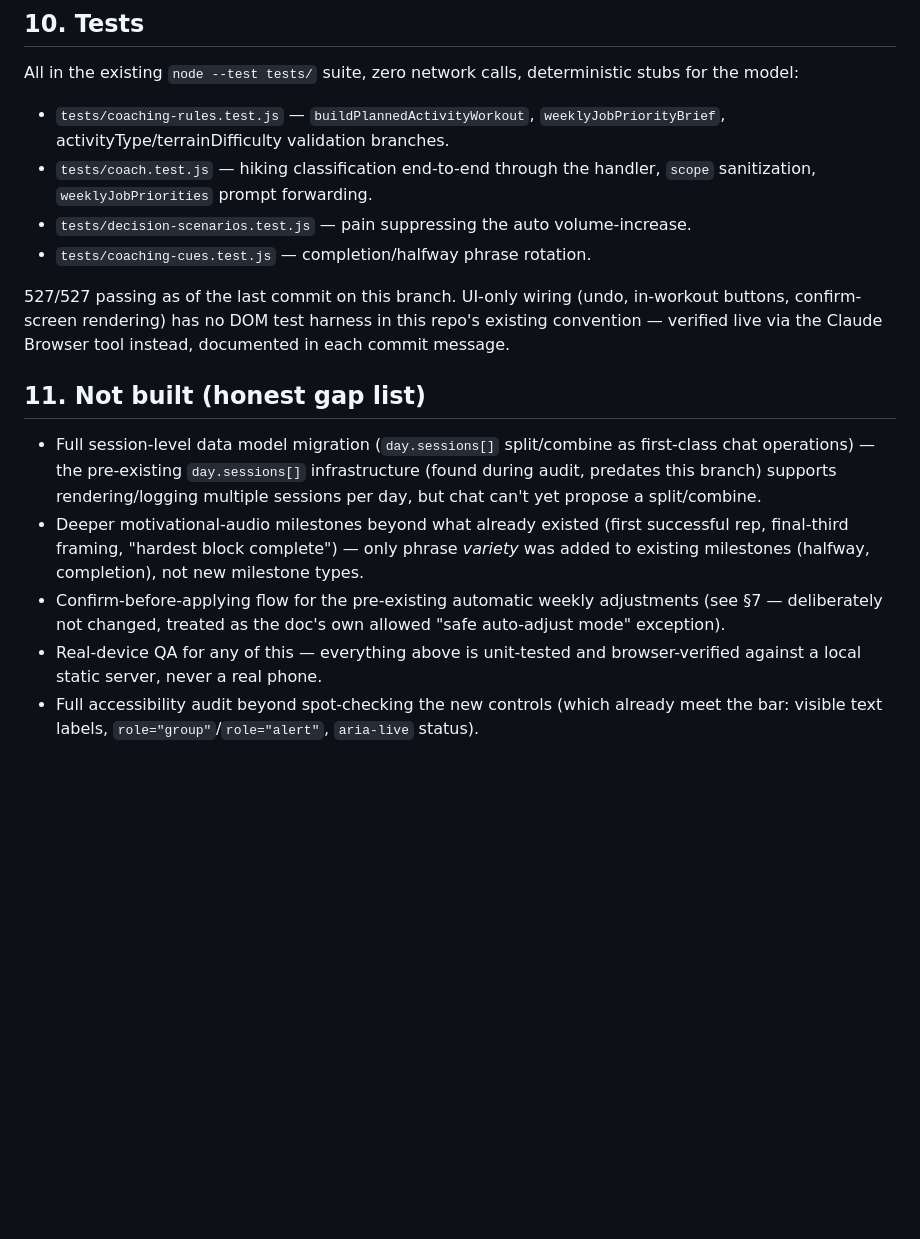
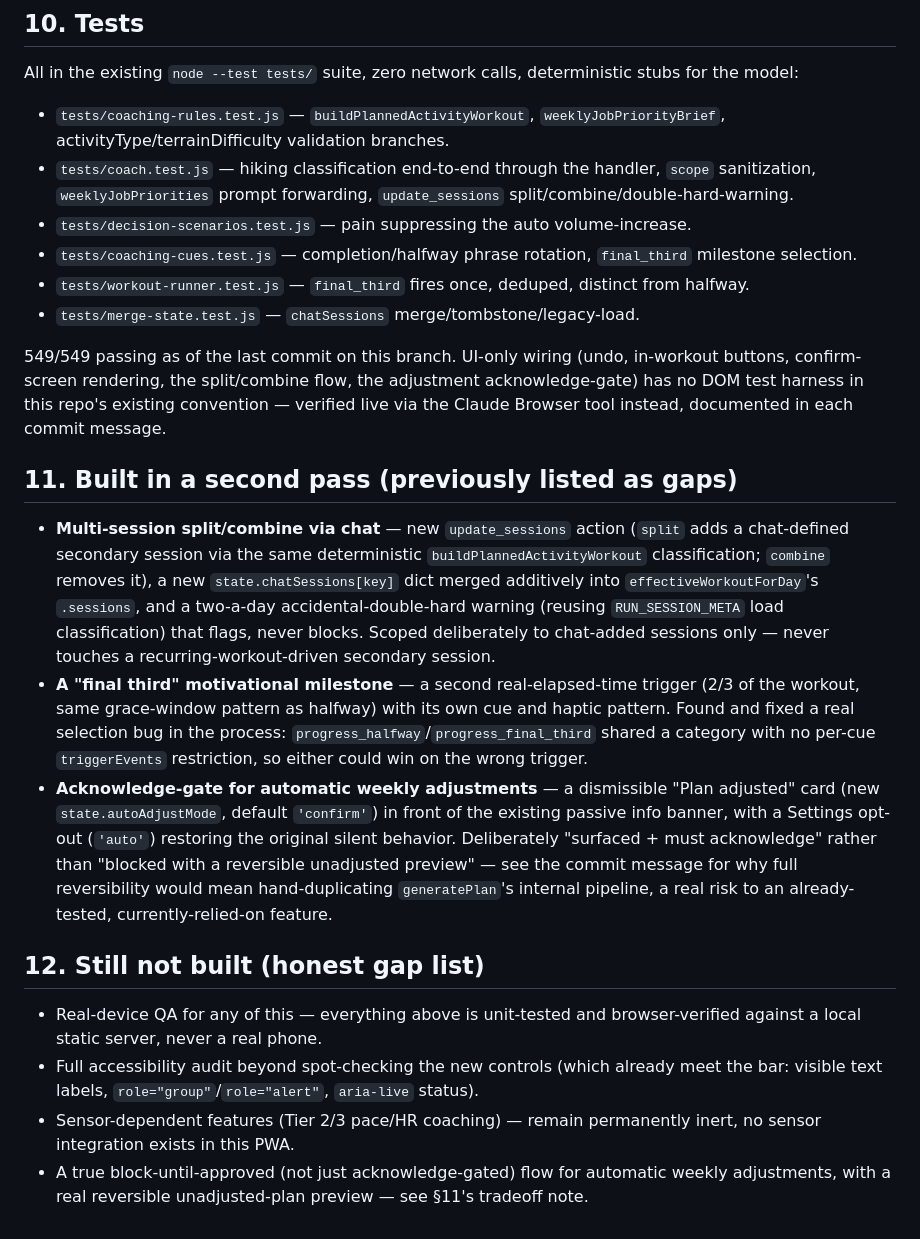
Before and after one commit to Bifihunter12/HalfMarathon, a Markdown page: docs/AI_COACH_V2_SPEC.md, the part around the change. GitHub-like rendering; blank space fills up the shorter version.

Commit message:
Update doc: move session split/combine, final-third, adjustment-gate to built
The three items previously listed as gaps are now implemented and
tested (see the three preceding commits). Updated the honest gap list
to reflect what's actually still missing: real-device QA, a full
accessibility audit, sensor-dependent Tier 2/3 coaching (still
permanently inert, no sensor integration exists), and a true block-
until-approved flow with reversible preview for automatic weekly
adjustments (vs. the acknowledge-gate that was actually built).

On branch agent/whole-week-adaptive-coach. NOT merged to main.

```diff
--- a/docs/AI_COACH_V2_SPEC.md
+++ b/docs/AI_COACH_V2_SPEC.md
@@ -97,16 +97,23 @@ These two functions apply **automatically** (not via a propose/confirm step) —
 
 All in the existing `node --test tests/` suite, zero network calls, deterministic stubs for the model:
 - `tests/coaching-rules.test.js` — `buildPlannedActivityWorkout`, `weeklyJobPriorityBrief`, activityType/terrainDifficulty validation branches.
-- `tests/coach.test.js` — hiking classification end-to-end through the handler, `scope` sanitization, `weeklyJobPriorities` prompt forwarding.
+- `tests/coach.test.js` — hiking classification end-to-end through the handler, `scope` sanitization, `weeklyJobPriorities` prompt forwarding, `update_sessions` split/combine/double-hard-warning.
 - `tests/decision-scenarios.test.js` — pain suppressing the auto volume-increase.
-- `tests/coaching-cues.test.js` — completion/halfway phrase rotation.
+- `tests/coaching-cues.test.js` — completion/halfway phrase rotation, `final_third` milestone selection.
+- `tests/workout-runner.test.js` — `final_third` fires once, deduped, distinct from halfway.
+- `tests/merge-state.test.js` — `chatSessions` merge/tombstone/legacy-load.
 
-527/527 passing as of the last commit on this branch. UI-only wiring (undo, in-workout buttons, confirm-screen rendering) has no DOM test harness in this repo's existing convention — verified live via the Claude Browser tool instead, documented in each commit message.
+549/549 passing as of the last commit on this branch. UI-only wiring (undo, in-workout buttons, confirm-screen rendering, the split/combine flow, the adjustment acknowledge-gate) has no DOM test harness in this repo's existing convention — verified live via the Claude Browser tool instead, documented in each commit message.
 
-## 11. Not built (honest gap list)
+## 11. Built in a second pass (previously listed as gaps)
 
-- Full session-level data model migration (`day.sessions[]` split/combine as first-class chat operations) — the pre-existing `day.sessions[]` infrastructure (found during audit, predates this branch) supports rendering/logging multiple sessions per day, but chat can't yet propose a split/combine.
-- Deeper motivational-audio milestones beyond what already existed (first successful rep, final-third framing, "hardest block complete") — only phrase *variety* was added to existing milestones (halfway, completion), not new milestone types.
-- Confirm-before-applying flow for the pre-existing automatic weekly adjustments (see §7 — deliberately not changed, treated as the doc's own allowed "safe auto-adjust mode" exception).
+- **Multi-session split/combine via chat** — new `update_sessions` action (`split` adds a chat-defined secondary session via the same deterministic `buildPlannedActivityWorkout` classification; `combine` removes it), a new `state.chatSessions[key]` dict merged additively into `effectiveWorkoutForDay`'s `.sessions`, and a two-a-day accidental-double-hard warning (reusing `RUN_SESSION_META` load classification) that flags, never blocks. Scoped deliberately to chat-added sessions only — never touches a recurring-workout-driven secondary session.
+- **A "final third" motivational milestone** — a second real-elapsed-time trigger (2/3 of the workout, same grace-window pattern as halfway) with its own cue and haptic pattern. Found and fixed a real selection bug in the process: `progress_halfway`/`progress_final_third` shared a category with no per-cue `triggerEvents` restriction, so either could win on the wrong trigger.
+- **Acknowledge-gate for automatic weekly adjustments** — a dismissible "Plan adjusted" card (new `state.autoAdjustMode`, default `'confirm'`) in front of the existing passive info banner, with a Settings opt-out (`'auto'`) restoring the original silent behavior. Deliberately "surfaced + must acknowledge" rather than "blocked with a reversible unadjusted preview" — see the commit message for why full reversibility would mean hand-duplicating `generatePlan`'s internal pipeline, a real risk to an already-tested, currently-relied-on feature.
+
+## 12. Still not built (honest gap list)
+
 - Real-device QA for any of this — everything above is unit-tested and browser-verified against a local static server, never a real phone.
 - Full accessibility audit beyond spot-checking the new controls (which already meet the bar: visible text labels, `role="group"`/`role="alert"`, `aria-live` status).
+- Sensor-dependent features (Tier 2/3 pace/HR coaching) — remain permanently inert, no sensor integration exists in this PWA.
+- A true block-until-approved (not just acknowledge-gated) flow for automatic weekly adjustments, with a real reversible unadjusted-plan preview — see §11's tradeoff note.
```
